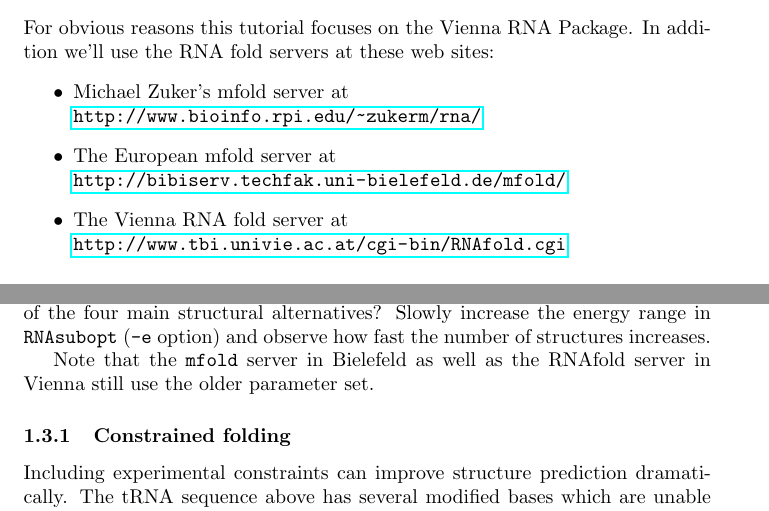
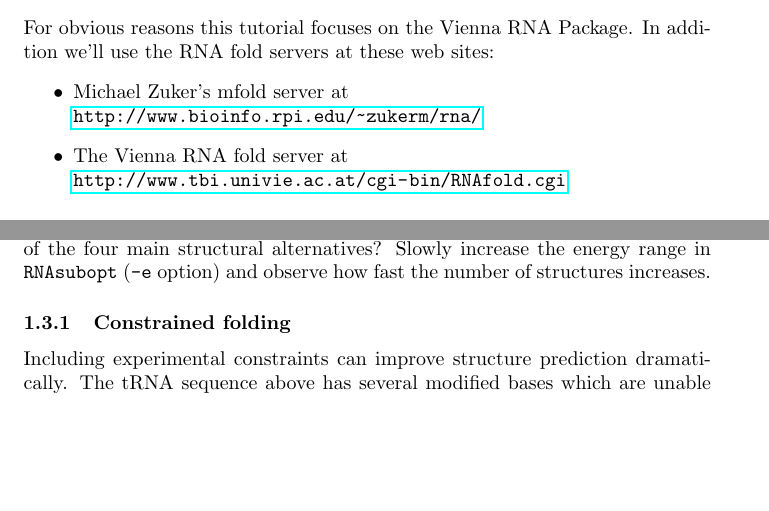
Before and after one commit to ViennaRNA/ViennaRNA, a LaTeX document (Tutorial/RNAfold.tex): two parts of pages 1 and 2 of 4 before the commit and two parts of pages 1 and 2 of 3 after it, joined at a grey line, cut so that both start at the same text, the shorter picture padded with empty space. Compiled offline with pdfLaTeX.

Commit message:
update versions

```diff
--- a/Tutorial/RNAfold.tex
+++ b/Tutorial/RNAfold.tex
@@ -12,8 +12,6 @@ In addition we'll use the RNA fold servers at these web sites:
 \begin{itemize}
 \item Michael Zuker's mfold server at\\
 \url{http://www.bioinfo.rpi.edu/~zukerm/rna/}
-\item The European mfold server at\\
-\url{http://bibiserv.techfak.uni-bielefeld.de/mfold/}
 \item The Vienna RNA fold server at\\
 \url{http://www.tbi.univie.ac.at/cgi-bin/RNAfold.cgi}
 \end{itemize}
@@ -91,8 +89,6 @@ Why does the {\tt mfold} output show only three of the four main structural
 alternatives? Slowly increase the energy range in {\tt RNAsubopt} ({\tt -e}
 option) and observe how fast the number of structures increases.
 
-Note that the {\tt mfold} server in Bielefeld as well as the RNAfold server
-in Vienna still use the older parameter set.
 
 \subsubsection{Constrained folding}
 
```
Also changed, not shown: Tutorial/RNAfold.tex (6 more changed lines).
